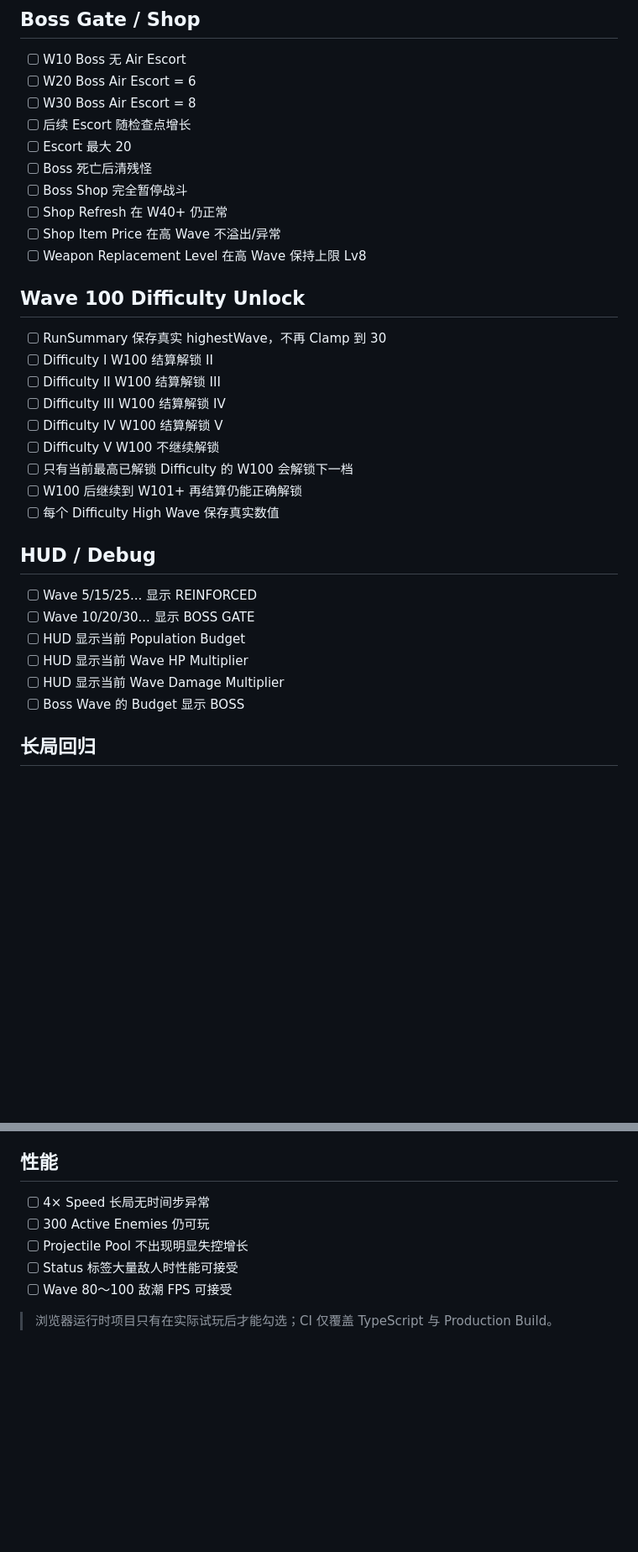
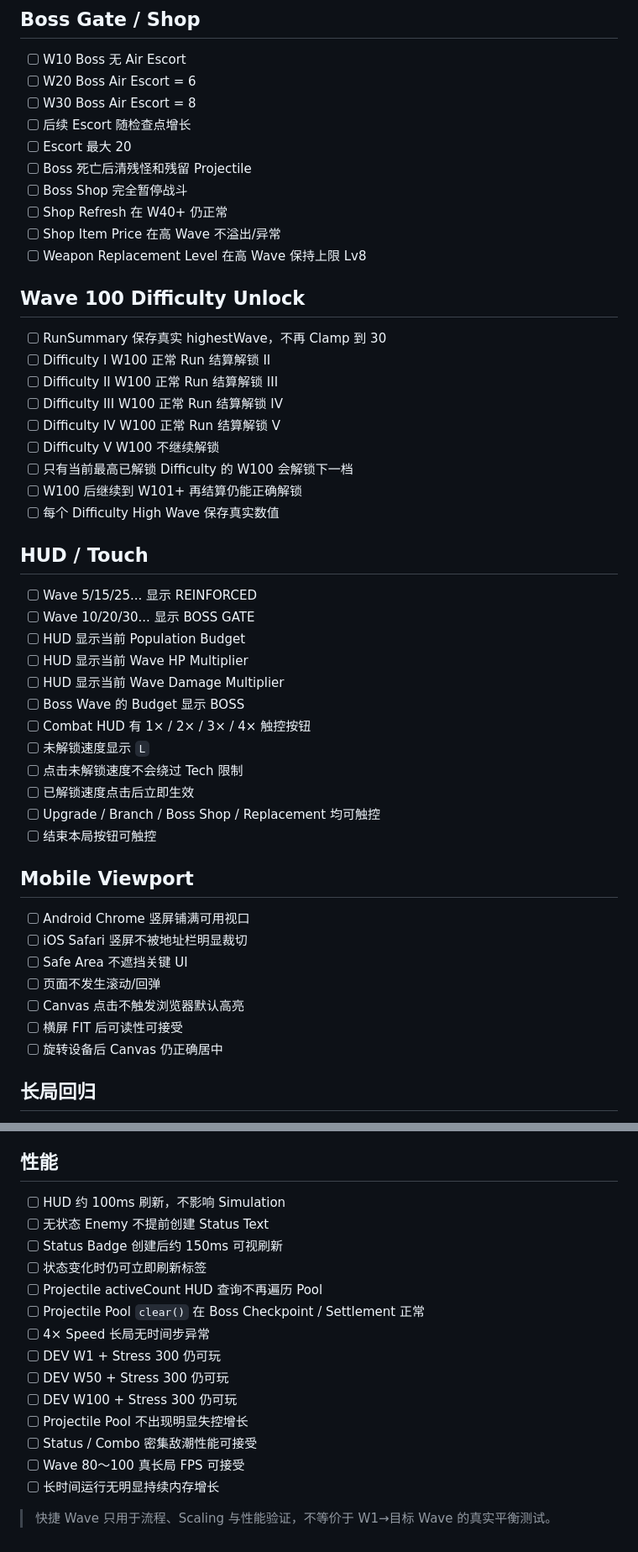
Before and after one commit to 7015725/rogue-defense, a Markdown page: docs/v0.1-validation.md, 2 parts joined by grey strips. Shown at 84% size. Rendered like a GitHub page; blank space fills up the shorter version.

Commit message:
docs: extend V0.1 validation for dev tools touch and performance

```diff
--- a/docs/v0.1-validation.md
+++ b/docs/v0.1-validation.md
@@ -65,7 +82,7 @@
 - [ ] W30 Boss Air Escort = 8
 - [ ] 后续 Escort 随检查点增长
 - [ ] Escort 最大 20
-- [ ] Boss 死亡后清残怪
+- [ ] Boss 死亡后清残怪和残留 Projectile
 - [ ] Boss Shop 完全暂停战斗
 - [ ] Shop Refresh 在 W40+ 仍正常
 - [ ] Shop Item Price 在高 Wave 不溢出/异常
@@ -74,16 +91,16 @@
 ## Wave 100 Difficulty Unlock
 
 - [ ] RunSummary 保存真实 highestWave，不再 Clamp 到 30
-- [ ] Difficulty I W100 结算解锁 II
-- [ ] Difficulty II W100 结算解锁 III
-- [ ] Difficulty III W100 结算解锁 IV
-- [ ] Difficulty IV W100 结算解锁 V
+- [ ] Difficulty I W100 正常 Run 结算解锁 II
+- [ ] Difficulty II W100 正常 Run 结算解锁 III
+- [ ] Difficulty III W100 正常 Run 结算解锁 IV
+- [ ] Difficulty IV W100 正常 Run 结算解锁 V
 - [ ] Difficulty V W100 不继续解锁
 - [ ] 只有当前最高已解锁 Difficulty 的 W100 会解锁下一档
 - [ ] W100 后继续到 W101+ 再结算仍能正确解锁
 - [ ] 每个 Difficulty High Wave 保存真实数值
 
-## HUD / Debug
+## HUD / Touch
 
 - [ ] Wave 5/15/25... 显示 REINFORCED
 - [ ] Wave 10/20/30... 显示 BOSS GATE
@@ -91,6 +108,22 @@
 - [ ] HUD 显示当前 Wave HP Multiplier
 - [ ] HUD 显示当前 Wave Damage Multiplier
 - [ ] Boss Wave 的 Budget 显示 BOSS
+- [ ] Combat HUD 有 1× / 2× / 3× / 4× 触控按钮
+- [ ] 未解锁速度显示 `L`
+- [ ] 点击未解锁速度不会绕过 Tech 限制
+- [ ] 已解锁速度点击后立即生效
+- [ ] Upgrade / Branch / Boss Shop / Replacement 均可触控
+- [ ] 结束本局按钮可触控
+
+## Mobile Viewport
+
+- [ ] Android Chrome 竖屏铺满可用视口
+- [ ] iOS Safari 竖屏不被地址栏明显裁切
+- [ ] Safe Area 不遮挡关键 UI
+- [ ] 页面不发生滚动/回弹
+- [ ] Canvas 点击不触发浏览器默认高亮
+- [ ] 横屏 FIT 后可读性可接受
+- [ ] 旋转设备后 Canvas 仍正确居中
 
 ## 长局回归
 
@@ -108,10 +141,19 @@
 
 ## 性能
 
+- [ ] HUD 约 100ms 刷新，不影响 Simulation
+- [ ] 无状态 Enemy 不提前创建 Status Text
+- [ ] Status Badge 创建后约 150ms 可视刷新
+- [ ] 状态变化时仍可立即刷新标签
+- [ ] Projectile activeCount HUD 查询不再遍历 Pool
+- [ ] Projectile Pool `clear()` 在 Boss Checkpoint / Settlement 正常
 - [ ] 4× Speed 长局无时间步异常
-- [ ] 300 Active Enemies 仍可玩
+- [ ] DEV W1 + Stress 300 仍可玩
+- [ ] DEV W50 + Stress 300 仍可玩
+- [ ] DEV W100 + Stress 300 仍可玩
 - [ ] Projectile Pool 不出现明显失控增长
-- [ ] Status 标签大量敌人时性能可接受
-- [ ] Wave 80～100 敌潮 FPS 可接受
+- [ ] Status / Combo 密集敌潮性能可接受
+- [ ] Wave 80～100 真长局 FPS 可接受
+- [ ] 长时间运行无明显持续内存增长
 
-> 浏览器运行时项目只有在实际试玩后才能勾选；CI 仅覆盖 TypeScript 与 Production Build。
+> 快捷 Wave 只用于流程、Scaling 与性能验证，不等价于 W1→目标 Wave 的真实平衡测试。
```
Also changed, not shown: other parts of docs/v0.1-validation.md (+21 -4 lines).
